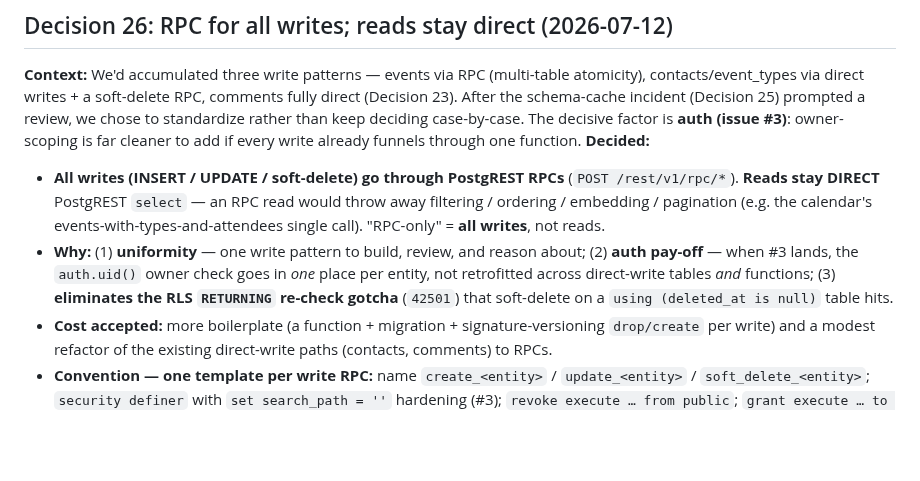
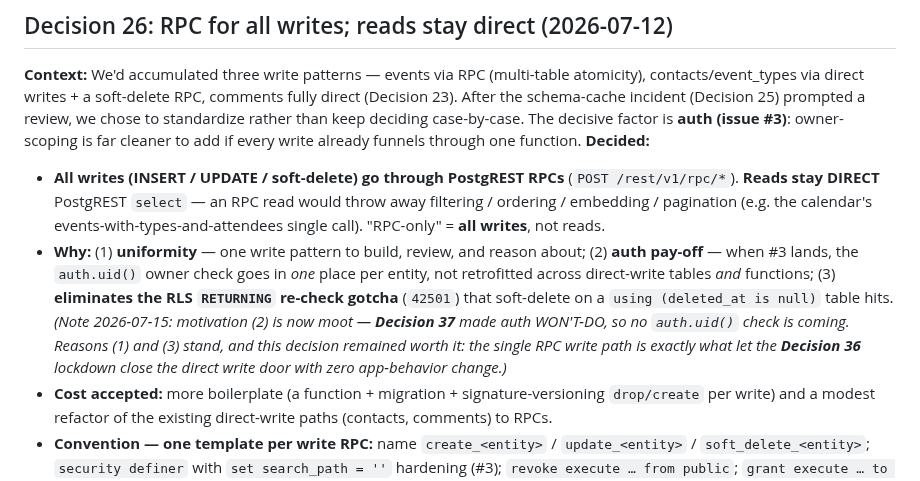
Before and after one commit to okpilot/first-android-app, a Markdown page: docs/decisions.md, the part around the change. Drawn GitHub-style; blank space fills up the shorter version.

Commit message:
docs: finish Decision 37 sweep — database.md rule #2 + Decision 26 rationale note (auth won't-do, #3 closed)
Co-Authored-By: Claude Opus 4.8 (1M context) <noreply@anthropic.com>

```diff
--- a/docs/decisions.md
+++ b/docs/decisions.md
@@ -233,7 +233,7 @@ subset — but keep it Flutter-honest (phase-aware, no cargo-culted TS/Next rule
 **Context:** We'd accumulated three write patterns — events via RPC (multi-table atomicity), contacts/event_types via direct writes + a soft-delete RPC, comments fully direct (Decision 23). After the schema-cache incident (Decision 25) prompted a review, we chose to standardize rather than keep deciding case-by-case. The decisive factor is **auth (issue #3)**: owner-scoping is far cleaner to add if every write already funnels through one function.
 **Decided:**
 - **All writes (INSERT / UPDATE / soft-delete) go through PostgREST RPCs** (`POST /rest/v1/rpc/*`). **Reads stay DIRECT** PostgREST `select` — an RPC read would throw away filtering / ordering / embedding / pagination (e.g. the calendar's events-with-types-and-attendees single call). "RPC-only" = **all writes**, not reads.
-- **Why:** (1) **uniformity** — one write pattern to build, review, and reason about; (2) **auth pay-off** — when #3 lands, the `auth.uid()` owner check goes in *one* place per entity, not retrofitted across direct-write tables *and* functions; (3) **eliminates the RLS `RETURNING` re-check gotcha** (`42501`) that soft-delete on a `using (deleted_at is null)` table hits.
+- **Why:** (1) **uniformity** — one write pattern to build, review, and reason about; (2) **auth pay-off** — when #3 lands, the `auth.uid()` owner check goes in *one* place per entity, not retrofitted across direct-write tables *and* functions; (3) **eliminates the RLS `RETURNING` re-check gotcha** (`42501`) that soft-delete on a `using (deleted_at is null)` table hits. *(Note 2026-07-15: motivation (2) is now moot — **Decision 37** made auth WON'T-DO, so no `auth.uid()` check is coming. Reasons (1) and (3) stand, and this decision remained worth it: the single RPC write path is exactly what let the **Decision 36** lockdown close the direct write door with zero app-behavior change.)*
 - **Cost accepted:** more boilerplate (a function + migration + signature-versioning `drop/create` per write) and a modest refactor of the existing direct-write paths (contacts, comments) to RPCs.
 - **Convention — one template per write RPC:** name `create_<entity>` / `update_<entity>` / `soft_delete_<entity>`; `security definer` with `set search_path = ''` hardening (#3); `revoke execute … from public`; `grant execute … to anon, authenticated` (owner checks arrive with auth). Change signatures via the documented `drop function if exists …; create or replace …` chain.
 - **Relation to Decision 23:** revises the *write-path* posture going forward — comments/contacts writes move to RPCs. D23's `using (true)` SELECT-policy rationale for comments still stands (it governs *reads*, which remain direct).
```
Also changed, not shown: docs/database.md (+1 -1 lines).
